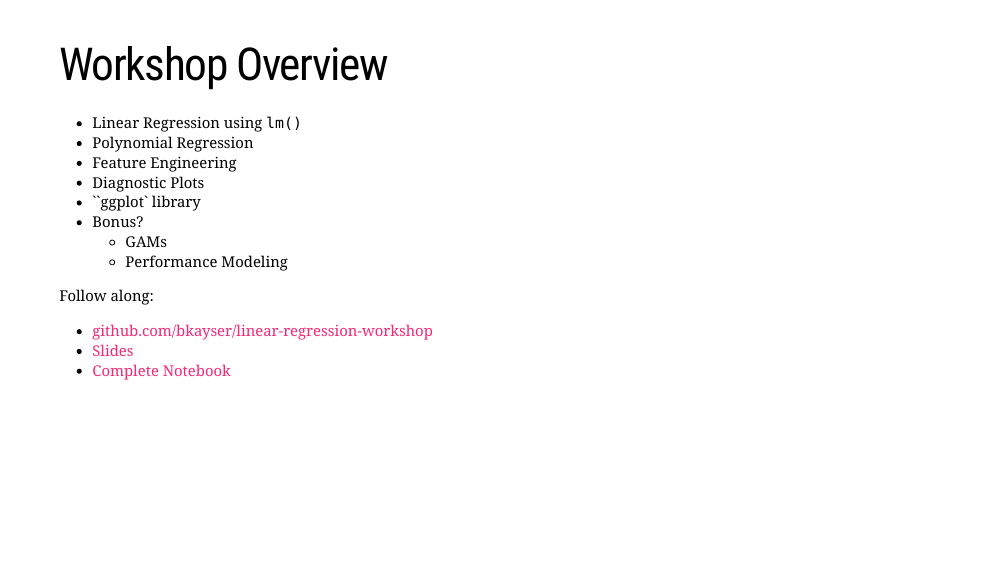
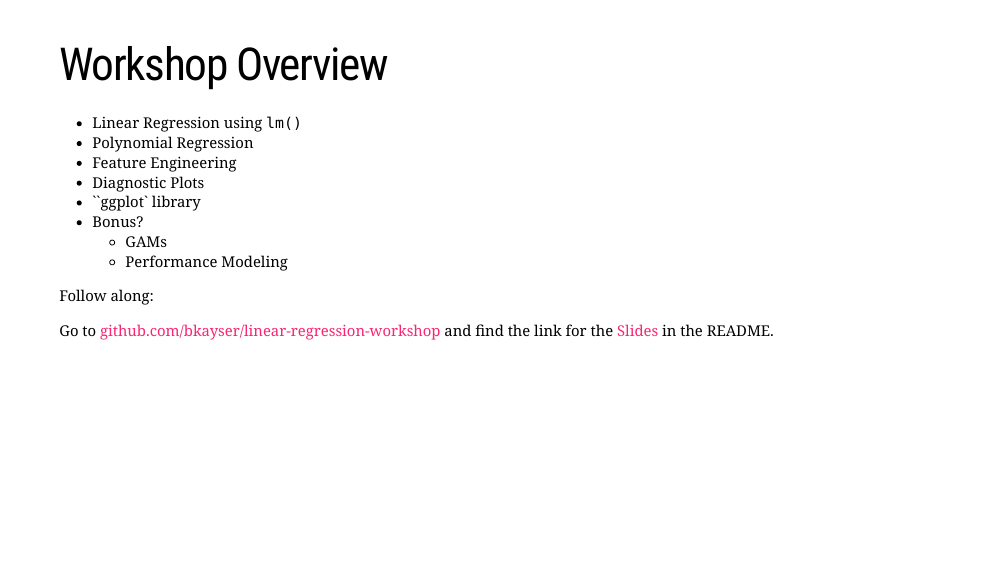
Before and after one commit to bkayser/linear-regression-workshop, an R Markdown document (Workshop.Rmd): page 2 of 72. The pictures show the slides in the output file Workshop.html that the author committed with the source; the slides are laid out offline by our stand-in for remark.js, each with all of its steps uncovered, in fonts that may differ from those the slides ask for, and without slide numbers, shadows or browser add-ons.

Commit message:
Remove notebook

```diff
--- a/Workshop.Rmd
+++ b/Workshop.Rmd
@@ -49,9 +49,8 @@ knitr::opts_chunk$set(echo = T,
 
 Follow along:
 
-* [github.com/bkayser/linear-regression-workshop](https://github.com/bkayser/linear-reg)
-* [Slides](https://bkayser.github.io/linear-regression-workshop/Workshop.html)
-* [Complete Notebook](https://bkayser.github.io/linear-regression-workshop/Workshop.nb.html)
+Go to [github.com/bkayser/linear-regression-workshop](https://github.com/bkayser/linear-reg) and find the link for the [Slides](https://bkayser.github.io/linear-regression-workshop/Workshop.html) in the README.
+
 
 ---
 layout: true
```
Also changed, not shown: README.md, Workshop.html.
